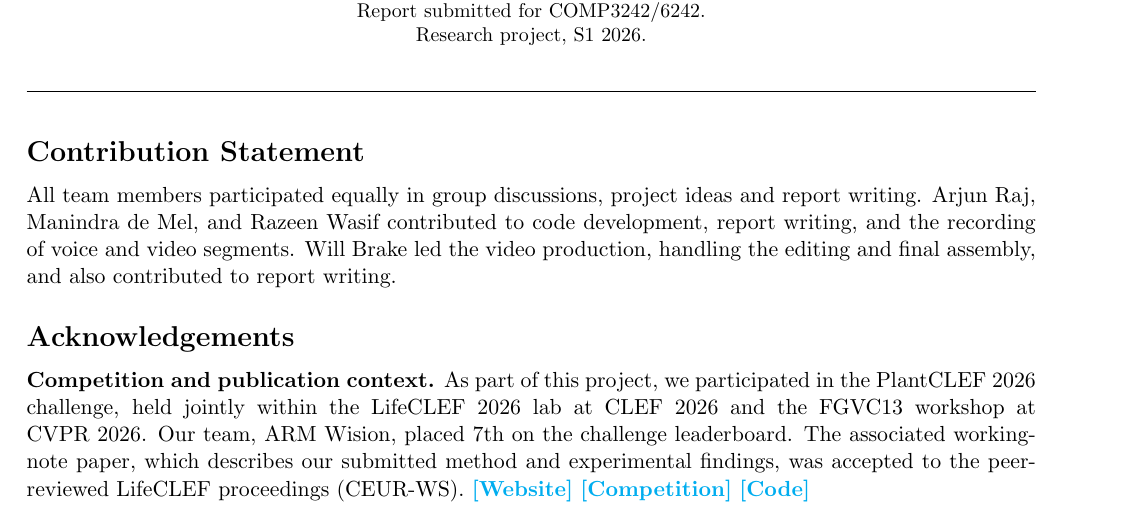
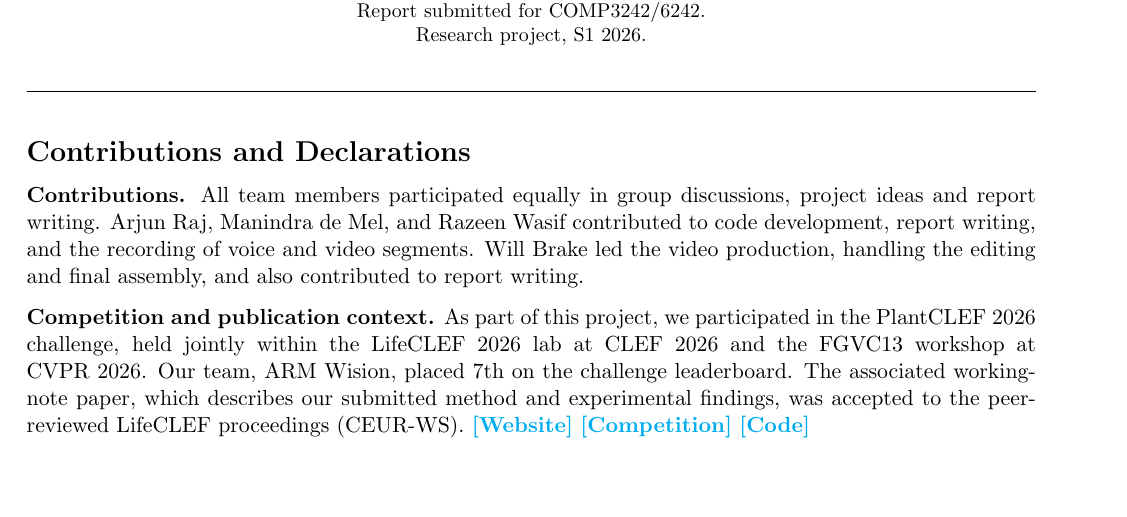
Before and after one commit to arm-wision/arm-wision.github.io, a LaTeX thesis (report_university/main.tex, which reads report_university/0-acknowledgements.tex, report_university/0-contributions.tex): part of page 1 of 9, cut so that both start at the same text, the shorter picture padded with empty space. Compiled offline with pdfLaTeX.

Commit message:
combine sections

```diff
--- a/report_university/0-acknowledgements.tex
+++ /dev/null
@@ -1,6 +0,0 @@
-\chapter*{Acknowledgements}
-
-\textbf{Competition and publication context.} As part of this project, we participated in the PlantCLEF~2026 challenge, held jointly within the LifeCLEF~2026 lab at CLEF~2026 and the FGVC13 workshop at CVPR~2026. Our team, ARM Wision, placed 7th on the challenge leaderboard. The associated working-note paper, which describes our submitted method and experimental findings, was accepted to the peer-reviewed LifeCLEF proceedings (CEUR-WS).
-\href{https://arm-wision.github.io/}{\textbf{[Website]}}
-\href{https://www.kaggle.com/competitions/plantclef-2026/leaderboard}{\textbf{[Competition]}}
-\href{https://example.com/code}{\textbf{[Code]}}
--- a/report_university/0-contributions.tex
+++ b/report_university/0-contributions.tex
@@ -1,3 +1,8 @@
-\chapter*{Contribution Statement}
+\chapter*{Contributions and Declarations}
 
-All team members participated equally in group discussions, project ideas and report writing. Arjun Raj, Manindra de Mel, and Razeen Wasif contributed to code development, report writing, and the recording of voice and video segments. Will Brake led the video production, handling the editing and final assembly, and also contributed to report writing.
+\textbf{Contributions.} All team members participated equally in group discussions, project ideas and report writing. Arjun Raj, Manindra de Mel, and Razeen Wasif contributed to code development, report writing, and the recording of voice and video segments. Will Brake led the video production, handling the editing and final assembly, and also contributed to report writing.
+
+\textbf{Competition and publication context.} As part of this project, we participated in the PlantCLEF~2026 challenge, held jointly within the LifeCLEF~2026 lab at CLEF~2026 and the FGVC13 workshop at CVPR~2026. Our team, ARM Wision, placed 7th on the challenge leaderboard. The associated working-note paper, which describes our submitted method and experimental findings, was accepted to the peer-reviewed LifeCLEF proceedings (CEUR-WS).
+\href{https://arm-wision.github.io/}{\textbf{[Website]}}
+\href{https://www.kaggle.com/competitions/plantclef-2026/leaderboard}{\textbf{[Competition]}}
+\href{https://example.com/code}{\textbf{[Code]}}
```
Also changed, not shown: report_university/body.tex (+1 -2 lines), report_university/0-acknowledgements.tex (12 more changed lines), report_university/0-contributions.tex (12 more changed lines).
